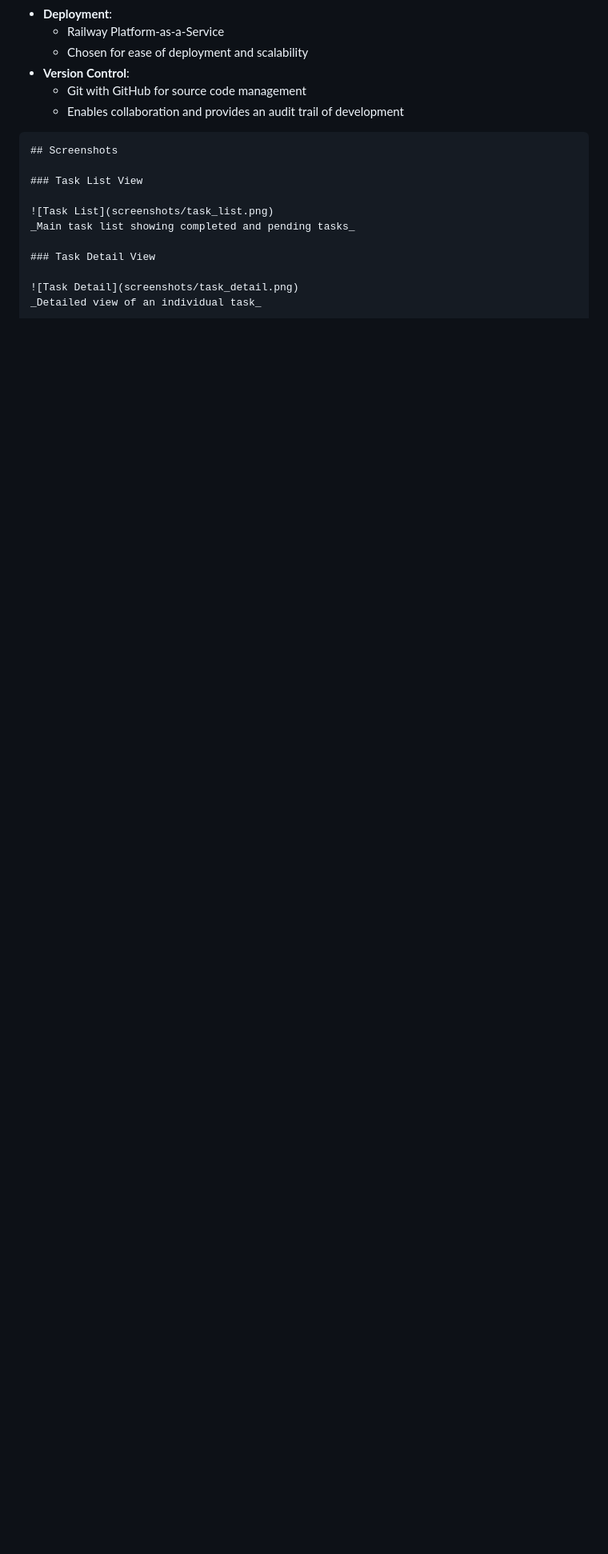
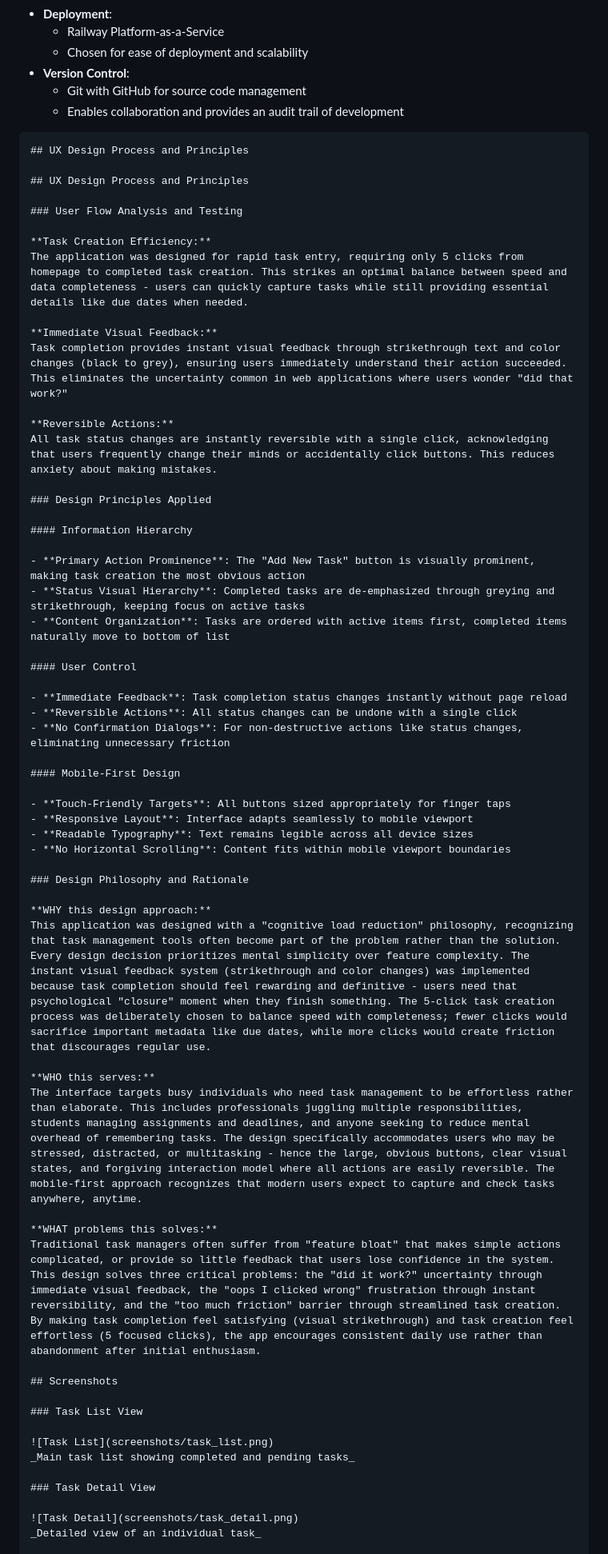
Before and after one commit to aransys/Project-3, a Markdown page: README.md, the part around the change. Shown at 80% size. Rendered like a GitHub page; blank space fills up the shorter version.

Commit message:
update readme with design philosophy and rationale section

````diff
--- a/README.md
+++ b/README.md
@@ -49,6 +49,53 @@ This application is designed for:
   - Enables collaboration and provides an audit trail of development
 
 ```markdown
+## UX Design Process and Principles
+
+## UX Design Process and Principles
+
+### User Flow Analysis and Testing
+
+**Task Creation Efficiency:**
+The application was designed for rapid task entry, requiring only 5 clicks from homepage to completed task creation. This strikes an optimal balance between speed and data completeness - users can quickly capture tasks while still providing essential details like due dates when needed.
+
+**Immediate Visual Feedback:**
+Task completion provides instant visual feedback through strikethrough text and color changes (black to grey), ensuring users immediately understand their action succeeded. This eliminates the uncertainty common in web applications where users wonder "did that work?"
+
+**Reversible Actions:**
+All task status changes are instantly reversible with a single click, acknowledging that users frequently change their minds or accidentally click buttons. This reduces anxiety about making mistakes.
+
+### Design Principles Applied
+
+#### Information Hierarchy
+
+- **Primary Action Prominence**: The "Add New Task" button is visually prominent, making task creation the most obvious action
+- **Status Visual Hierarchy**: Completed tasks are de-emphasized through greying and strikethrough, keeping focus on active tasks
+- **Content Organization**: Tasks are ordered with active items first, completed items naturally move to bottom of list
+
+#### User Control
+
+- **Immediate Feedback**: Task completion status changes instantly without page reload
+- **Reversible Actions**: All status changes can be undone with a single click
+- **No Confirmation Dialogs**: For non-destructive actions like status changes, eliminating unnecessary friction
+
+#### Mobile-First Design
+
+- **Touch-Friendly Targets**: All buttons sized appropriately for finger taps
+- **Responsive Layout**: Interface adapts seamlessly to mobile viewport
+- **Readable Typography**: Text remains legible across all device sizes
+- **No Horizontal Scrolling**: Content fits within mobile viewport boundaries
+
+### Design Philosophy and Rationale
+
+**WHY this design approach:**
+This application was designed with a "cognitive load reduction" philosophy, recognizing that task management tools often become part of the problem rather than the solution. Every design decision prioritizes mental simplicity over feature complexity. The instant visual feedback system (strikethrough and color changes) was implemented because task completion should feel rewarding and definitive - users need that psychological "closure" moment when they finish something. The 5-click task creation process was deliberately chosen to balance speed with completeness; fewer clicks would sacrifice important metadata like due dates, while more clicks would create friction that discourages regular use.
+
+**WHO this serves:**
+The interface targets busy individuals who need task management to be effortless rather than elaborate. This includes professionals juggling multiple responsibilities, students managing assignments and deadlines, and anyone seeking to reduce mental overhead of remembering tasks. The design specifically accommodates users who may be stressed, distracted, or multitasking - hence the large, obvious buttons, clear visual states, and forgiving interaction model where all actions are easily reversible. The mobile-first approach recognizes that modern users expect to capture and check tasks anywhere, anytime.
+
+**WHAT problems this solves:**
+Traditional task managers often suffer from "feature bloat" that makes simple actions complicated, or provide so little feedback that users lose confidence in the system. This design solves three critical problems: the "did it work?" uncertainty through immediate visual feedback, the "oops I clicked wrong" frustration through instant reversibility, and the "too much friction" barrier through streamlined task creation. By making task completion feel satisfying (visual strikethrough) and task creation feel effortless (5 focused clicks), the app encourages consistent daily use rather than abandonment after initial enthusiasm.
+
 ## Screenshots
 
 ### Task List View
````
